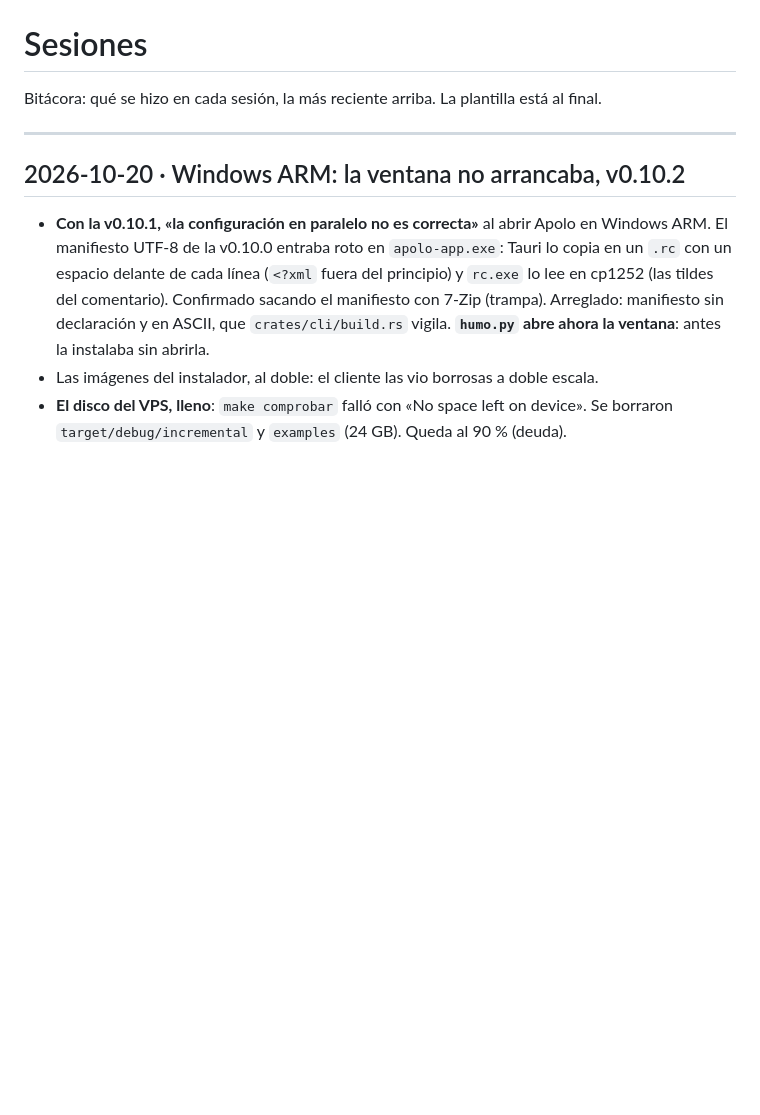
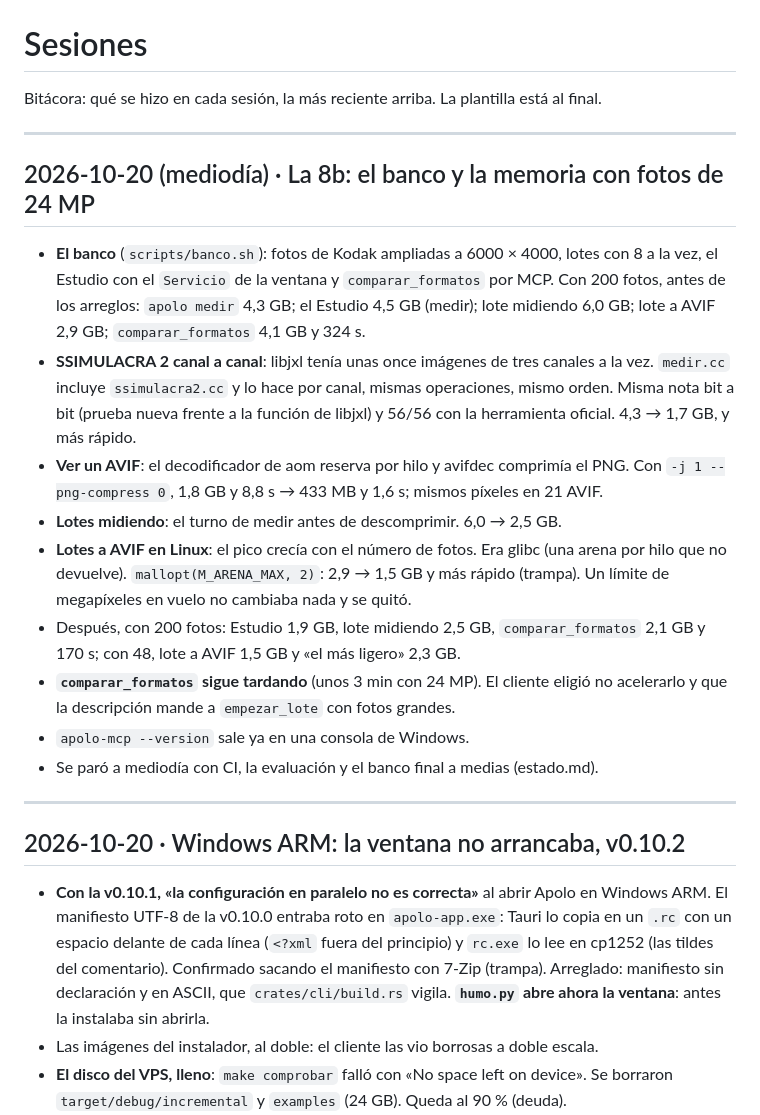
Before and after one commit to webcafeina/Apolo, a Markdown page: docs/sesiones.md, the part around the change. Rendered like a GitHub page; blank space fills up the shorter version.

```diff
--- a/docs/sesiones.md
+++ b/docs/sesiones.md
@@ -1,6 +1,31 @@
 # Sesiones
 
 Bitácora: qué se hizo en cada sesión, la más reciente arriba. La plantilla está al final.
+
+---
+
+## 2026-10-20 (mediodía) · La 8b: el banco y la memoria con fotos de 24 MP
+
+- **El banco** (`scripts/banco.sh`): fotos de Kodak ampliadas a 6000 × 4000, lotes con 8 a la
+  vez, el Estudio con el `Servicio` de la ventana y `comparar_formatos` por MCP. Con 200 fotos,
+  antes de los arreglos: `apolo medir` 4,3 GB; el Estudio 4,5 GB (medir); lote midiendo 6,0 GB;
+  lote a AVIF 2,9 GB; `comparar_formatos` 4,1 GB y 324 s.
+- **SSIMULACRA 2 canal a canal**: libjxl tenía unas once imágenes de tres canales a la vez.
+  `medir.cc` incluye `ssimulacra2.cc` y lo hace por canal, mismas operaciones, mismo orden. Misma
+  nota bit a bit (prueba nueva frente a la función de libjxl) y 56/56 con la herramienta oficial.
+  4,3 → 1,7 GB, y más rápido.
+- **Ver un AVIF**: el decodificador de aom reserva por hilo y avifdec comprimía el PNG. Con
+  `-j 1 --png-compress 0`, 1,8 GB y 8,8 s → 433 MB y 1,6 s; mismos píxeles en 21 AVIF.
+- **Lotes midiendo**: el turno de medir antes de descomprimir. 6,0 → 2,5 GB.
+- **Lotes a AVIF en Linux**: el pico crecía con el número de fotos. Era glibc (una arena por hilo
+  que no devuelve). `mallopt(M_ARENA_MAX, 2)`: 2,9 → 1,5 GB y más rápido (trampa). Un límite de
+  megapíxeles en vuelo no cambiaba nada y se quitó.
+- Después, con 200 fotos: Estudio 1,9 GB, lote midiendo 2,5 GB, `comparar_formatos` 2,1 GB y
+  170 s; con 48, lote a AVIF 1,5 GB y «el más ligero» 2,3 GB.
+- **`comparar_formatos` sigue tardando** (unos 3 min con 24 MP). El cliente eligió no acelerarlo y
+  que la descripción mande a `empezar_lote` con fotos grandes.
+- `apolo-mcp --version` sale ya en una consola de Windows.
+- Se paró a mediodía con CI, la evaluación y el banco final a medias (estado.md).
 
 ---
 
```
Also changed, not shown: docs/estado.md (+30 -0 lines).
